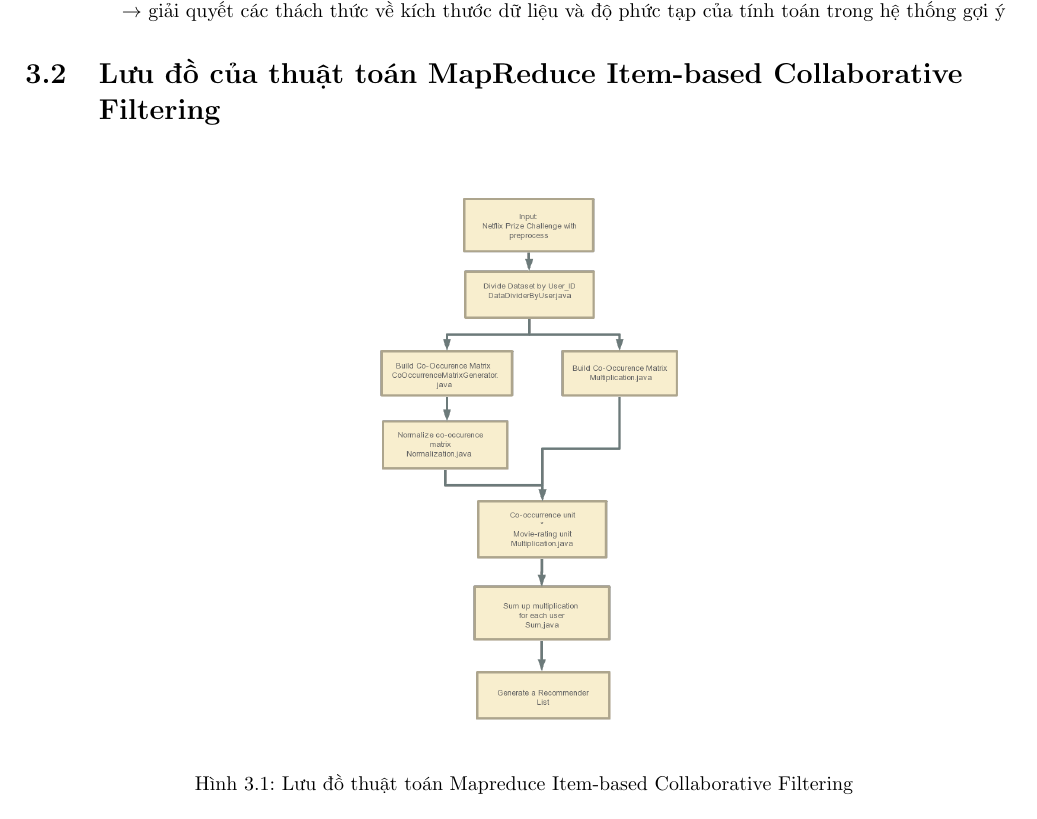
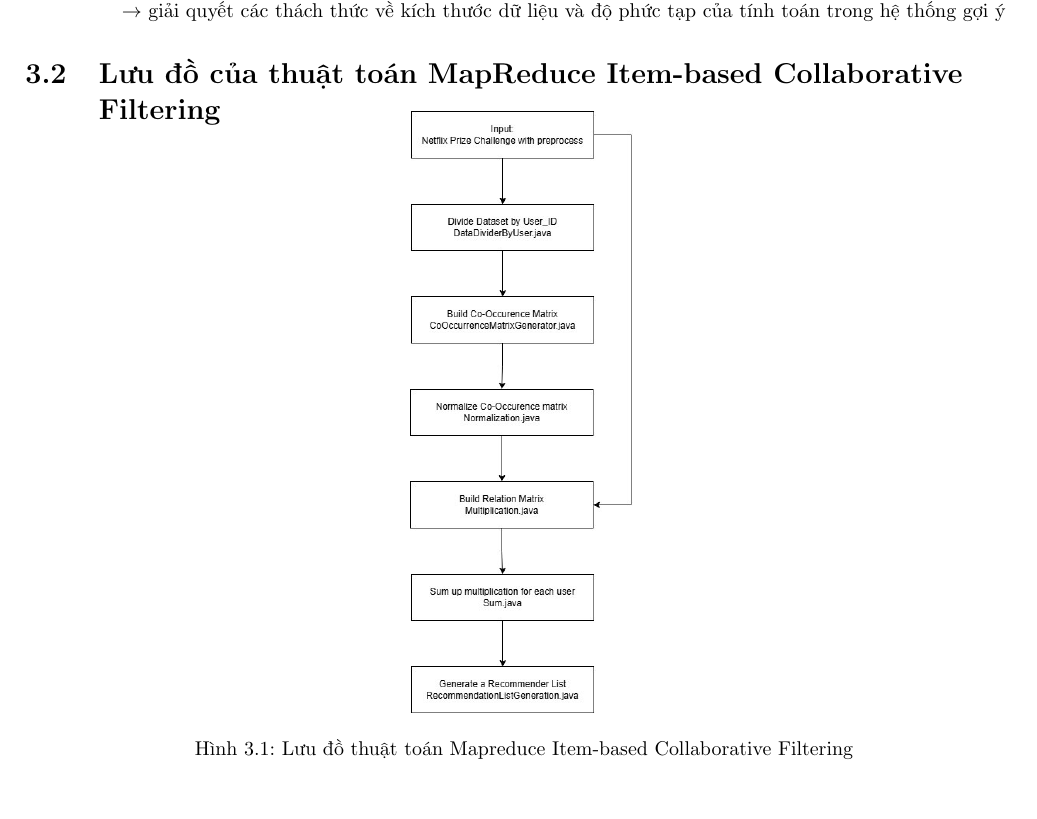
Before and after one commit to manhbd-22022602/Bigdata-Movie-Recommendation, a LaTeX document (Report/report.tex, which reads Report/chapters/chapter3.tex): part of page 10 of 16, cut so that both start at the same text. Compiled offline with pdfLaTeX.

Commit message:
Update Report

```diff
--- a/Report/chapters/chapter3.tex
+++ b/Report/chapters/chapter3.tex
@@ -14,9 +14,10 @@
 
 % Section 2 Chapter 3
 \section{Lưu đồ của thuật toán MapReduce Item-based Collaborative Filtering}
-\begin{figure}[h]
+\vspace*{-1cm}
+\begin{figure}[ht]
     \centering
-    \includegraphics[width=6cm]{images/RecommenderSystem.png}
+    \includegraphics[width=4cm]{images/RecommenderSystem.jpg}
     \caption{Lưu đồ thuật toán Mapreduce Item-based Collaborative Filtering}
 \end{figure}
 % Section 3 Chapter 3
```
Also changed, not shown: Report/images/RecommenderSystem.jpg (added), Report/report.pdf, 4 other files.
